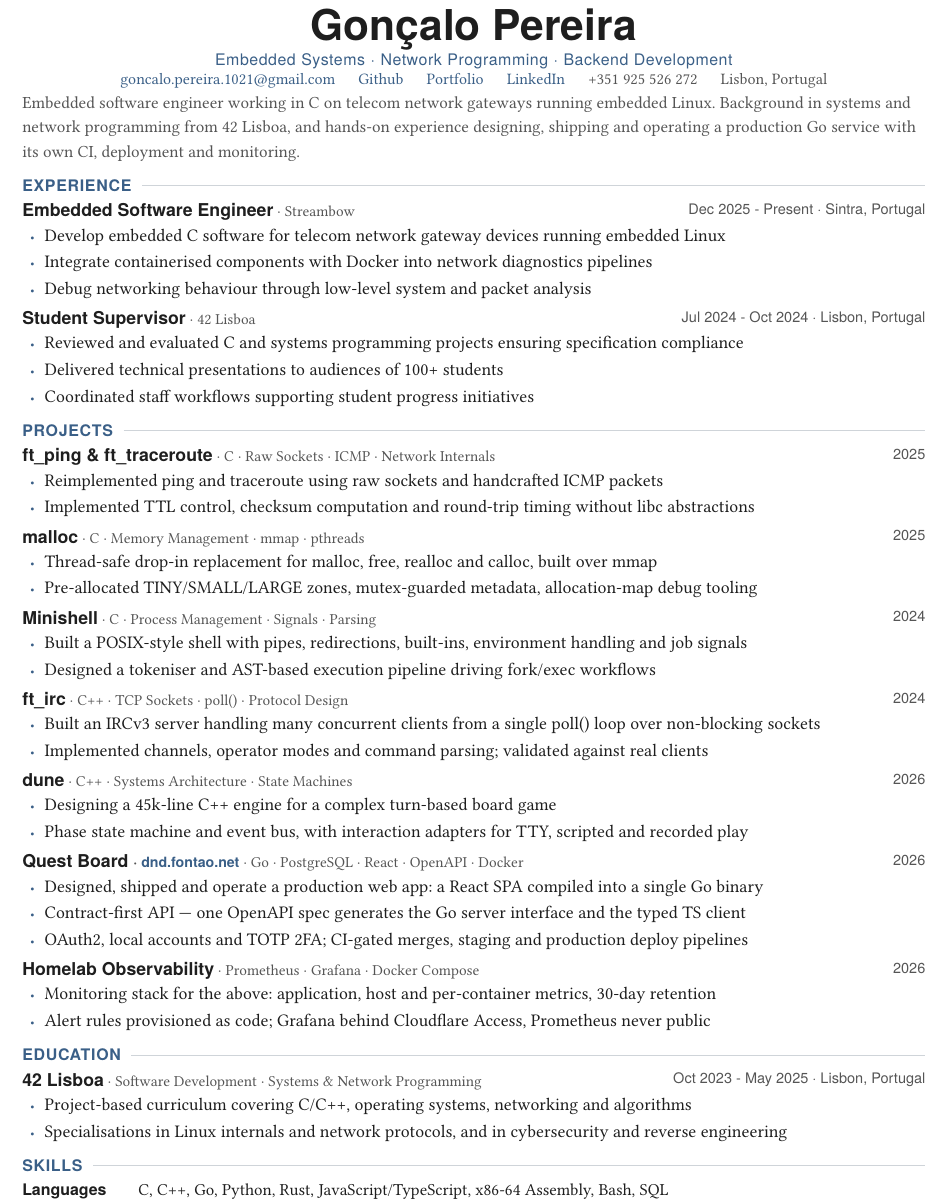
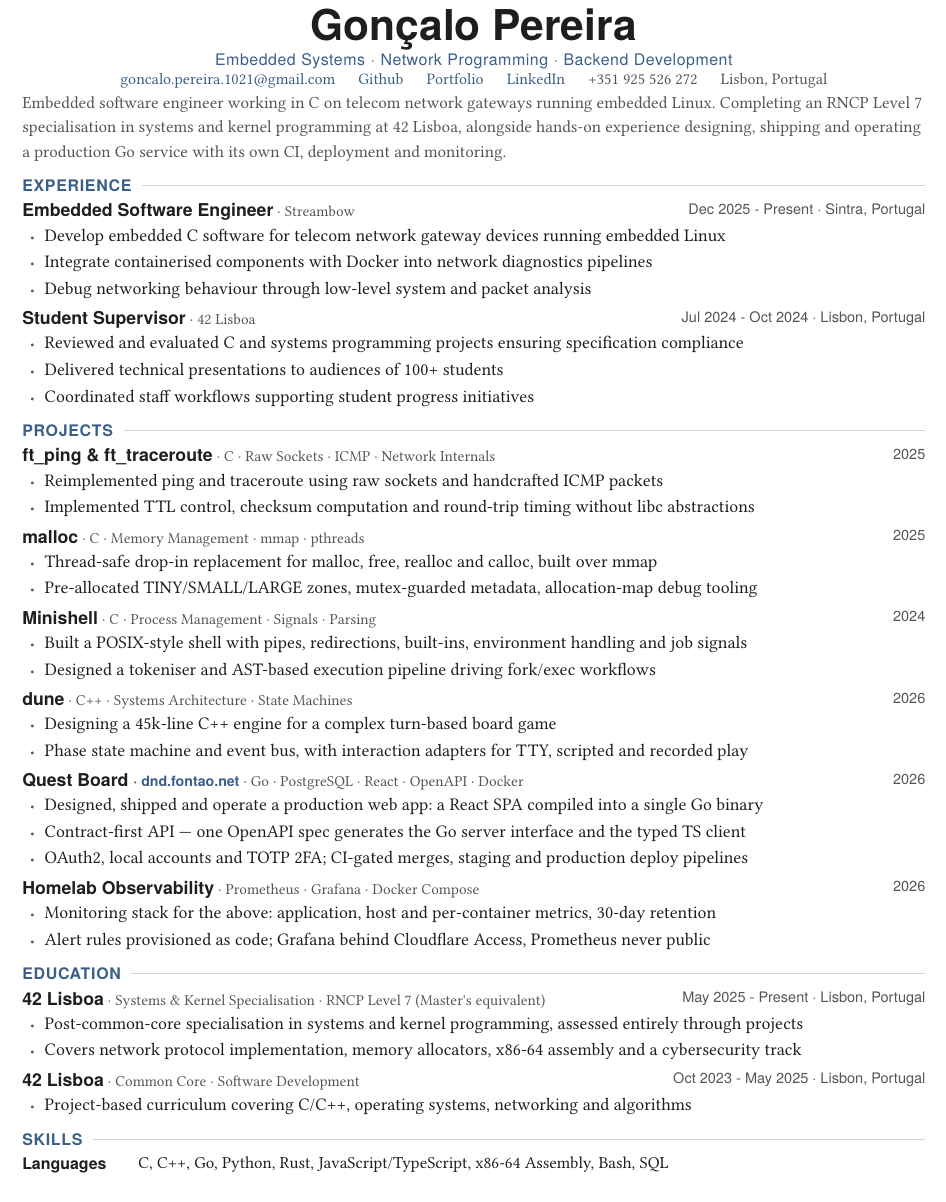
Before and after one commit to goncalo1021pt/CV, a Typst document (main.typ, which reads sections/education.typ, sections/projects.typ): part of the page, cut so that both start at the same text. Compiled offline with Typst 0.15; a missing font is replaced by an installed copy or a similar font.

Commit message:
Add the RNCP Level 7 specialisation, closing the May-Dec 2025 gap (#2)
The CV jumped from the common core ending in May 2025 to Streambow
starting in Dec 2025, leaving seven months unaccounted for. The
specialisation running in that gap is also a master's-equivalent
qualification, which was missing entirely.

- Split education into the ongoing Systems & Kernel specialisation
  (RNCP Level 7, May 2025 - Present) and the common core beneath it.
- Surface the qualification in the summary, where it is read first.
- Drop ft_irc to make room. The page was already at capacity, and its
  networking material overlaps ft_ping/ft_traceroute while its C++ is
  covered by dune — so it was the least costly cut. Minishell stays as
  the only entry covering process management and signals, which maps
  directly to the embedded Linux work.

ft_irc remains on the website, which has no space constraint.

Co-authored-by: Claude <noreply@anthropic.com>

```diff
--- a/main.typ
+++ b/main.typ
@@ -49,8 +49,9 @@
 #par(leading: 0.74em)[
   #text(size: 9.6pt, fill: dim)[
     Embedded software engineer working in C on telecom network gateways running embedded Linux.
-    Background in systems and network programming from 42 Lisboa, and hands-on experience designing,
-    shipping and operating a production Go service with its own CI, deployment and monitoring.
+    Completing an RNCP Level 7 specialisation in systems and kernel programming at 42 Lisboa, alongside
+    hands-on experience designing, shipping and operating a production Go service with its own CI,
+    deployment and monitoring.
   ]
 ]
 
--- a/sections/education.typ
+++ b/sections/education.typ
@@ -4,10 +4,19 @@
 
 #entry(
   "42 Lisboa",
-  "Software Development · Systems & Network Programming",
+  "Systems & Kernel Specialisation · RNCP Level 7 (Master's equivalent)",
+  "May 2025 - Present · Lisbon, Portugal",
+  [
+    - Post-common-core specialisation in systems and kernel programming, assessed entirely through projects
+    - Covers network protocol implementation, memory allocators, x86-64 assembly and a cybersecurity track
+  ]
+)
+
+#entry(
+  "42 Lisboa",
+  "Common Core · Software Development",
   "Oct 2023 - May 2025 · Lisbon, Portugal",
   [
     - Project-based curriculum covering C/C++, operating systems, networking and algorithms
-    - Specialisations in Linux internals and network protocols, and in cybersecurity and reverse engineering
   ]
 )
--- a/sections/projects.typ
+++ b/sections/projects.typ
@@ -33,16 +33,6 @@
 )
 
 #entry(
-  "ft_irc",
-  "C++ · TCP Sockets · poll() · Protocol Design",
-  "2024",
-  [
-    - Built an IRCv3 server handling many concurrent clients from a single poll() loop over non-blocking sockets
-    - Implemented channels, operator modes and command parsing; validated against real clients
-  ]
-)
-
-#entry(
   "dune",
   "C++ · Systems Architecture · State Machines",
   "2026",
```
Also changed, not shown: cv.pdf.
